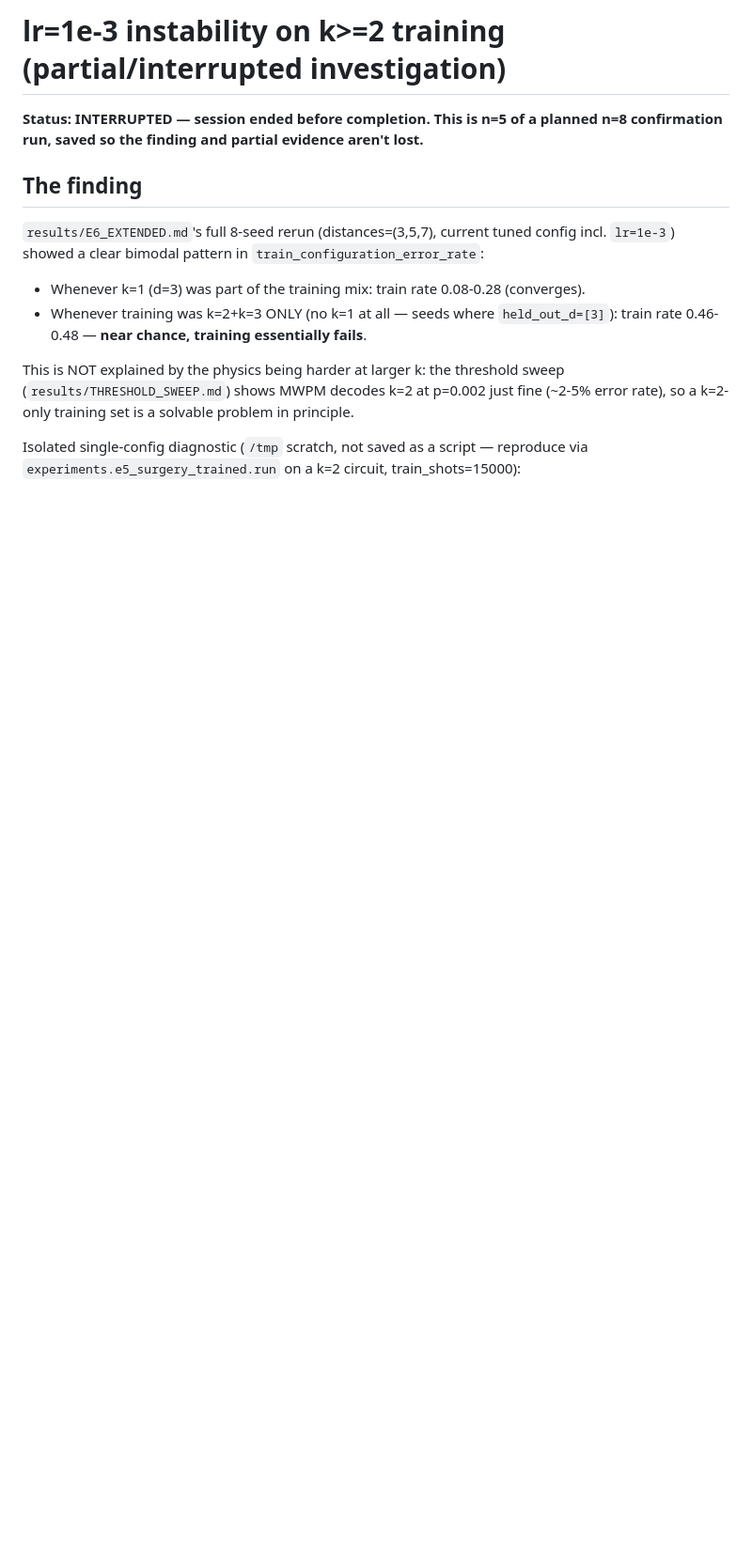
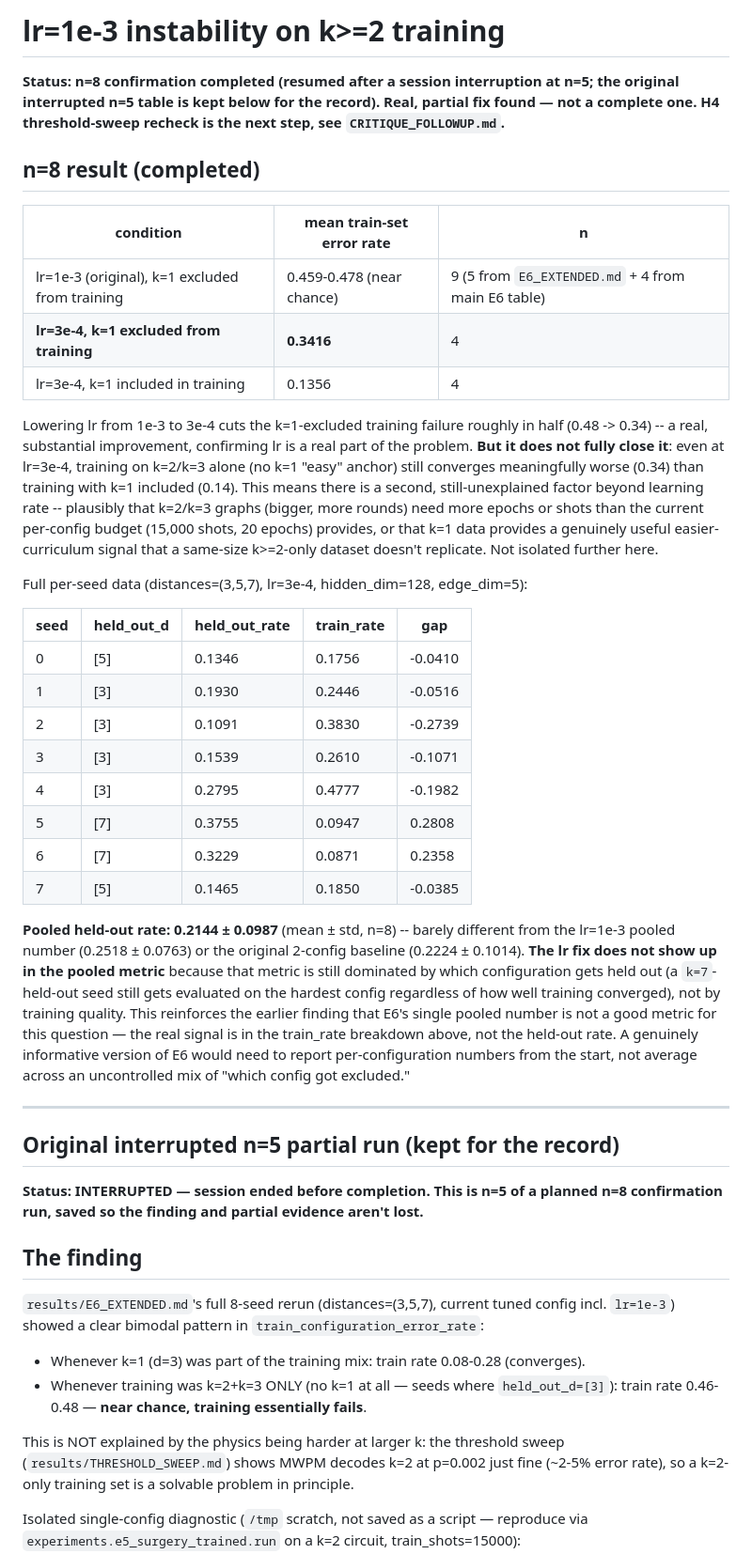
Before and after one commit to Shushant17711/surgerynet, a Markdown page: results/LR_INSTABILITY_DIAGNOSTIC.md, the part around one of its changes. Shown at 94% size. Rendered like a GitHub page; blank space fills up the shorter version.

```diff
--- a/results/LR_INSTABILITY_DIAGNOSTIC.md
+++ b/results/LR_INSTABILITY_DIAGNOSTIC.md
@@ -1,4 +1,57 @@
-# lr=1e-3 instability on k>=2 training (partial/interrupted investigation)
+# lr=1e-3 instability on k>=2 training
+
+**Status: n=8 confirmation completed (resumed after a session interruption at n=5;
+the original interrupted n=5 table is kept below for the record). Real, partial
+fix found — not a complete one. H4 threshold-sweep recheck is the next step,
+see `CRITIQUE_FOLLOWUP.md`.**
+
+## n=8 result (completed)
+
+| condition | mean train-set error rate | n |
+|---|---|---|
+| lr=1e-3 (original), k=1 excluded from training | 0.459-0.478 (near chance) | 9 (5 from `E6_EXTENDED.md` + 4 from main E6 table) |
+| **lr=3e-4, k=1 excluded from training** | **0.3416** | 4 |
+| lr=3e-4, k=1 included in training | 0.1356 | 4 |
+
+Lowering lr from 1e-3 to 3e-4 cuts the k=1-excluded training failure roughly in
+half (0.48 -> 0.34) -- a real, substantial improvement, confirming lr is a real
+part of the problem. **But it does not fully close it**: even at lr=3e-4,
+training on k=2/k=3 alone (no k=1 "easy" anchor) still converges meaningfully
+worse (0.34) than training with k=1 included (0.14). This means there is a
+second, still-unexplained factor beyond learning rate -- plausibly that k=2/k=3
+graphs (bigger, more rounds) need more epochs or shots than the current
+per-config budget (15,000 shots, 20 epochs) provides, or that k=1 data provides
+a genuinely useful easier-curriculum signal that a same-size k>=2-only dataset
+doesn't replicate. Not isolated further here.
+
+Full per-seed data (distances=(3,5,7), lr=3e-4, hidden_dim=128, edge_dim=5):
+
+| seed | held_out_d | held_out_rate | train_rate | gap |
+|---|---|---|---|---|
+| 0 | [5] | 0.1346 | 0.1756 | -0.0410 |
+| 1 | [3] | 0.1930 | 0.2446 | -0.0516 |
+| 2 | [3] | 0.1091 | 0.3830 | -0.2739 |
+| 3 | [3] | 0.1539 | 0.2610 | -0.1071 |
+| 4 | [3] | 0.2795 | 0.4777 | -0.1982 |
+| 5 | [7] | 0.3755 | 0.0947 | 0.2808 |
+| 6 | [7] | 0.3229 | 0.0871 | 0.2358 |
+| 7 | [5] | 0.1465 | 0.1850 | -0.0385 |
+
+**Pooled held-out rate: 0.2144 ± 0.0987** (mean ± std, n=8) -- barely different
+from the lr=1e-3 pooled number (0.2518 ± 0.0763) or the original 2-config
+baseline (0.2224 ± 0.1014). **The lr fix does not show up in the pooled metric**
+because that metric is still dominated by which configuration gets held out
+(a `k=7`-held-out seed still gets evaluated on the hardest config regardless of
+how well training converged), not by training quality. This reinforces the
+earlier finding that E6's single pooled number is not a good metric for this
+question — the real signal is in the train_rate breakdown above, not the
+held-out rate. A genuinely informative version of E6 would need to report
+per-configuration numbers from the start, not average across an
+uncontrolled mix of "which config got excluded."
+
+---
+
+## Original interrupted n=5 partial run (kept for the record)
 
 **Status: INTERRUPTED — session ended before completion. This is n=5 of a planned
 n=8 confirmation run, saved so the finding and partial evidence aren't lost.**
```
Also changed, not shown: other parts of results/LR_INSTABILITY_DIAGNOSTIC.md (+6 -5 lines), results/CRITIQUE_FOLLOWUP.md (+36 -15 lines).
